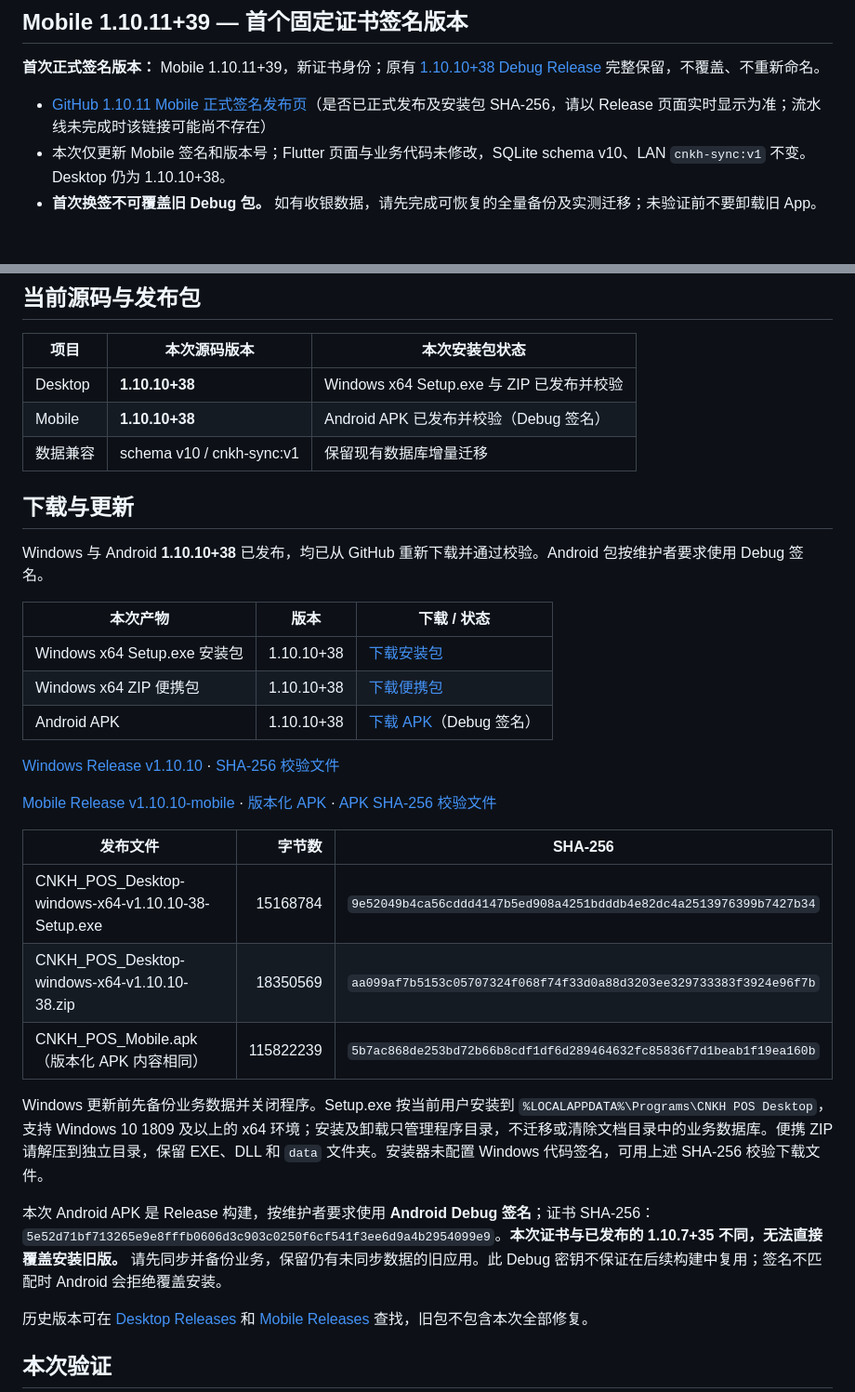
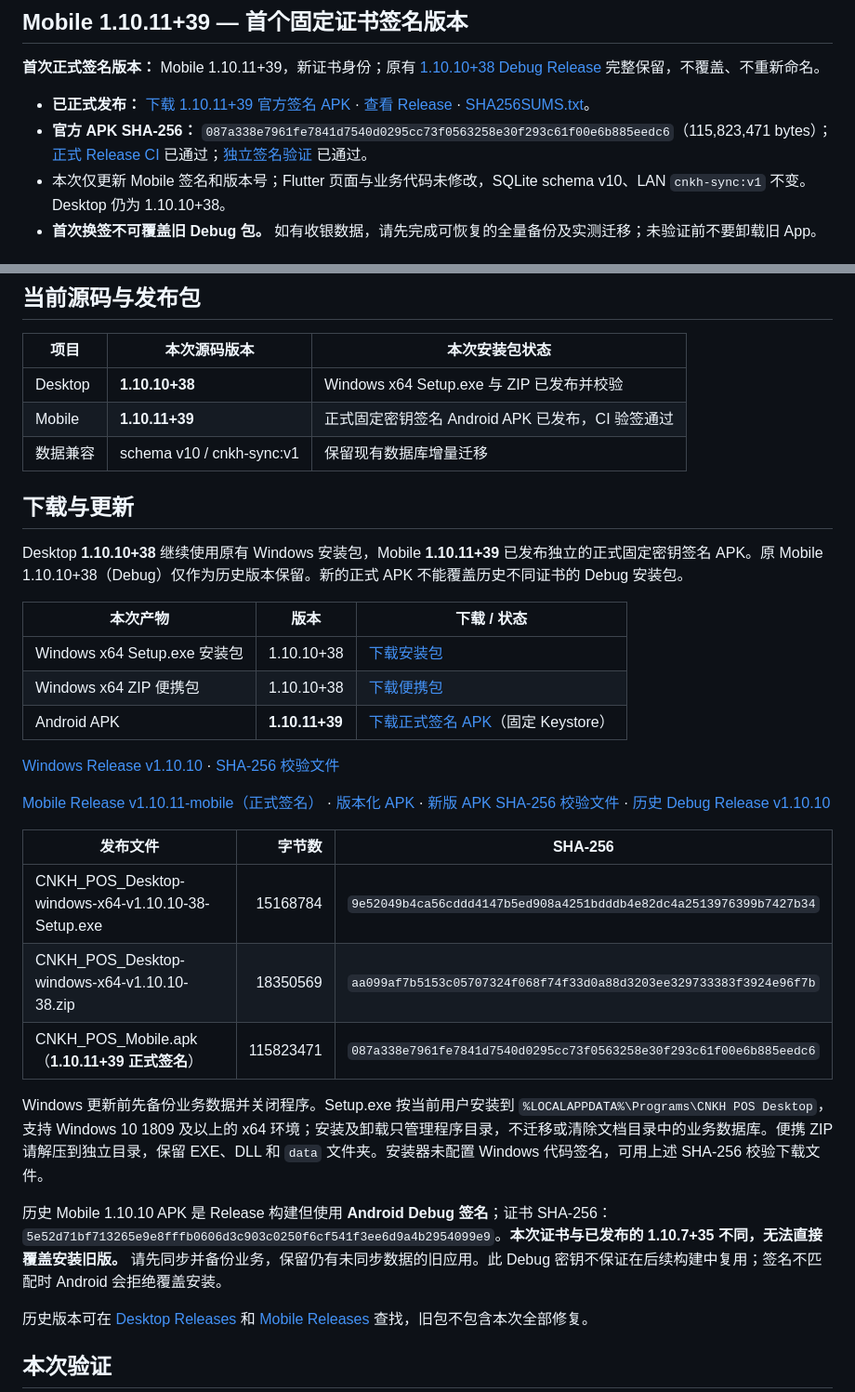
Before and after one commit to tyz11234/CNKH_POS_Mobile_APK, a Markdown page: README.md, 2 parts joined by grey strips. Shown at 93% size. Rendered like a GitHub page.

Commit message:
docs: confirm published official-signed Mobile 1.10.11+39 and SHA-256

```diff
--- a/README.md
+++ b/README.md
@@ -10,7 +10,8 @@
 
 **首次正式签名版本：** Mobile 1.10.11+39，新证书身份；原有 [1.10.10+38 Debug Release](https://github.com/tyz11234/CNKH_POS_Mobile_APK/releases/tag/v1.10.10-mobile) 完整保留，不覆盖、不重新命名。
 
-- [GitHub 1.10.11 Mobile 正式签名发布页](https://github.com/tyz11234/CNKH_POS_Mobile_APK/releases/tag/v1.10.11-mobile)（是否已正式发布及安装包 SHA-256，请以 Release 页面实时显示为准；流水线未完成时该链接可能尚不存在）
+- **已正式发布：** [下载 1.10.11+39 官方签名 APK](https://github.com/tyz11234/CNKH_POS_Mobile_APK/releases/download/v1.10.11-mobile/CNKH_POS_Mobile.apk) · [查看 Release](https://github.com/tyz11234/CNKH_POS_Mobile_APK/releases/tag/v1.10.11-mobile) · [SHA256SUMS.txt](https://github.com/tyz11234/CNKH_POS_Mobile_APK/releases/download/v1.10.11-mobile/SHA256SUMS.txt)。
+- **官方 APK SHA-256：** `087a338e7961fe7841d7540d0295cc73f0563258e30f293c61f00e6b885eedc6`（115,823,471 bytes）；[正式 Release CI](https://github.com/tyz11234/CNKH_POS_Mobile_APK/actions/runs/37801376164) 已通过；[独立签名验证](https://github.com/tyz11234/CNKH_POS_Mobile_APK/actions/runs/37801343338) 已通过。
 - 本次仅更新 Mobile 签名和版本号；Flutter 页面与业务代码未修改，SQLite schema v10、LAN `cnkh-sync:v1` 不变。Desktop 仍为 1.10.10+38。
 - **首次换签不可覆盖旧 Debug 包。** 如有收银数据，请先完成可恢复的全量备份及实测迁移；未验证前不要卸载旧 App。
 
@@ -43,32 +44,32 @@
 | 项目 | 本次源码版本 | 本次安装包状态 |
 | --- | --- | --- |
 | Desktop | **1.10.10+38** | Windows x64 Setup.exe 与 ZIP 已发布并校验 |
-| Mobile | **1.10.10+38** | Android APK 已发布并校验（Debug 签名） |
+| Mobile | **1.10.11+39** | 正式固定密钥签名 Android APK 已发布，CI 验签通过 |
 | 数据兼容 | schema v10 / cnkh-sync:v1 | 保留现有数据库增量迁移 |
 
 ## 下载与更新
 
-Windows 与 Android **1.10.10+38** 已发布，均已从 GitHub 重新下载并通过校验。Android 包按维护者要求使用 Debug 签名。
+Desktop **1.10.10+38** 继续使用原有 Windows 安装包，Mobile **1.10.11+39** 已发布独立的正式固定密钥签名 APK。原 Mobile 1.10.10+38（Debug）仅作为历史版本保留。新的正式 APK 不能覆盖历史不同证书的 Debug 安装包。
 
 | 本次产物 | 版本 | 下载 / 状态 |
 | --- | --- | --- |
 | Windows x64 Setup.exe 安装包 | 1.10.10+38 | [下载安装包](https://github.com/tyz11234/CNKH_POS_Desktop/releases/download/v1.10.10/CNKH_POS_Desktop-windows-x64-v1.10.10-38-Setup.exe) |
 | Windows x64 ZIP 便携包 | 1.10.10+38 | [下载便携包](https://github.com/tyz11234/CNKH_POS_Desktop/releases/download/v1.10.10/CNKH_POS_Desktop-windows-x64-v1.10.10-38.zip) |
-| Android APK | 1.10.10+38 | [下载 APK](https://github.com/tyz11234/CNKH_POS_Mobile_APK/releases/download/v1.10.10-mobile/CNKH_POS_Mobile.apk)（Debug 签名） |
+| Android APK | **1.10.11+39** | [下载正式签名 APK](https://github.com/tyz11234/CNKH_POS_Mobile_APK/releases/download/v1.10.11-mobile/CNKH_POS_Mobile.apk)（固定 Keystore） |
 
 [Windows Release v1.10.10](https://github.com/tyz11234/CNKH_POS_Desktop/releases/tag/v1.10.10) · [SHA-256 校验文件](https://github.com/tyz11234/CNKH_POS_Desktop/releases/download/v1.10.10/SHA256SUMS.txt)
 
-[Mobile Release v1.10.10-mobile](https://github.com/tyz11234/CNKH_POS_Mobile_APK/releases/tag/v1.10.10-mobile) · [版本化 APK](https://github.com/tyz11234/CNKH_POS_Mobile_APK/releases/download/v1.10.10-mobile/CNKH_POS_Mobile_v1.10.10.apk) · [APK SHA-256 校验文件](https://github.com/tyz11234/CNKH_POS_Mobile_APK/releases/download/v1.10.10-mobile/SHA256SUMS.txt)
+[Mobile Release v1.10.11-mobile（正式签名）](https://github.com/tyz11234/CNKH_POS_Mobile_APK/releases/tag/v1.10.11-mobile) · [版本化 APK](https://github.com/tyz11234/CNKH_POS_Mobile_APK/releases/download/v1.10.11-mobile/CNKH_POS_Mobile_v1.10.11.apk) · [新版 APK SHA-256 校验文件](https://github.com/tyz11234/CNKH_POS_Mobile_APK/releases/download/v1.10.11-mobile/SHA256SUMS.txt) · [历史 Debug Release v1.10.10](https://github.com/tyz11234/CNKH_POS_Mobile_APK/releases/tag/v1.10.10-mobile)
 
 | 发布文件 | 字节数 | SHA-256 |
 | --- | ---: | --- |
 | CNKH_POS_Desktop-windows-x64-v1.10.10-38-Setup.exe | 15168784 | `9e52049b4ca56cddd4147b5ed908a4251bdddb4e82dc4a2513976399b7427b34` |
 | CNKH_POS_Desktop-windows-x64-v1.10.10-38.zip | 18350569 | `aa099af7b5153c05707324f068f74f33d0a88d3203ee329733383f3924e96f7b` |
-| CNKH_POS_Mobile.apk（版本化 APK 内容相同） | 115822239 | `5b7ac868de253bd72b66b8cdf1df6d289464632fc85836f7d1beab1f19ea160b` |
+| CNKH_POS_Mobile.apk（**1.10.11+39 正式签名**） | 115823471 | `087a338e7961fe7841d7540d0295cc73f0563258e30f293c61f00e6b885eedc6` |
 
 Windows 更新前先备份业务数据并关闭程序。Setup.exe 按当前用户安装到 `%LOCALAPPDATA%\Programs\CNKH POS Desktop`，支持 Windows 10 1809 及以上的 x64 环境；安装及卸载只管理程序目录，不迁移或清除文档目录中的业务数据库。便携 ZIP 请解压到独立目录，保留 EXE、DLL 和 `data` 文件夹。安装器未配置 Windows 代码签名，可用上述 SHA-256 校验下载文件。
 
-本次 Android APK 是 Release 构建，按维护者要求使用 **Android Debug 签名**；证书 SHA-256：`5e52d71bf713265e9e8fffb0606d3c903c0250f6cf541f3ee6d9a4b2954099e9`。**本次证书与已发布的 1.10.7+35 不同，无法直接覆盖安装旧版。** 请先同步并备份业务，保留仍有未同步数据的旧应用。此 Debug 密钥不保证在后续构建中复用；签名不匹配时 Android 会拒绝覆盖安装。
+历史 Mobile 1.10.10 APK 是 Release 构建但使用 **Android Debug 签名**；证书 SHA-256：`5e52d71bf713265e9e8fffb0606d3c903c0250f6cf541f3ee6d9a4b2954099e9`。**本次证书与已发布的 1.10.7+35 不同，无法直接覆盖安装旧版。** 请先同步并备份业务，保留仍有未同步数据的旧应用。此 Debug 密钥不保证在后续构建中复用；签名不匹配时 Android 会拒绝覆盖安装。
 
 历史版本可在 [Desktop Releases](https://github.com/tyz11234/CNKH_POS_Desktop/releases) 和 [Mobile Releases](https://github.com/tyz11234/CNKH_POS_Mobile_APK/releases) 查找，旧包不包含本次全部修复。
 
```
